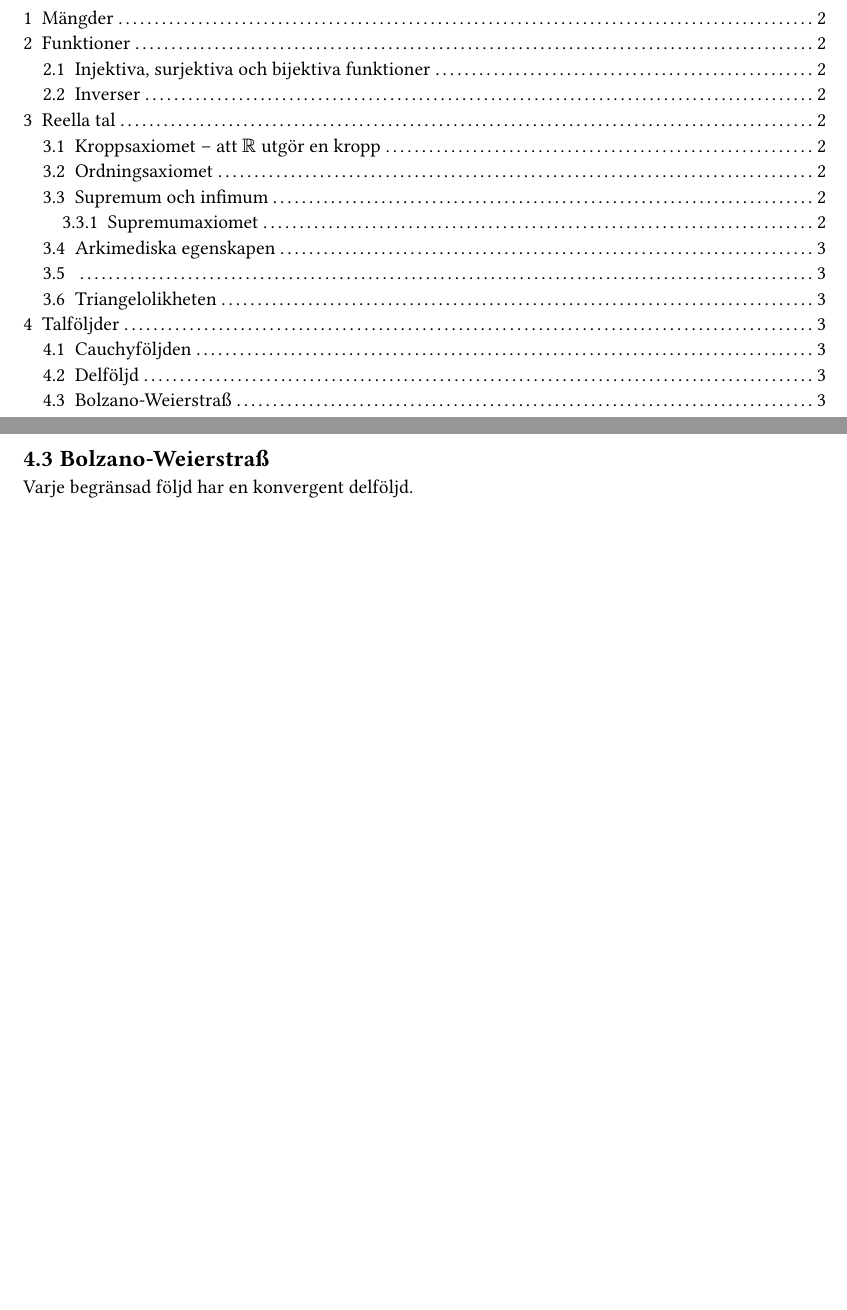
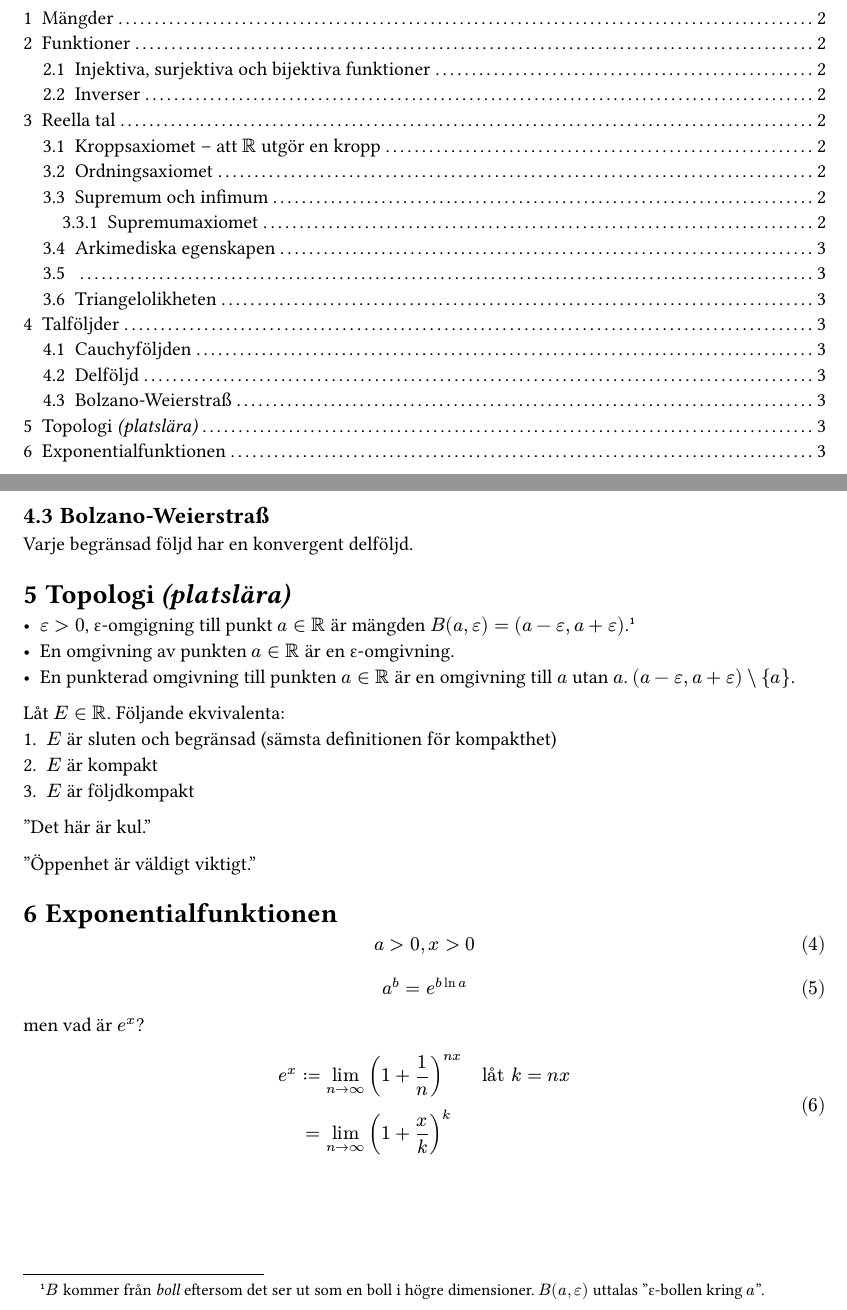
Before and after one commit to akeamc/studier, a Typst document (FMAA60.typ): two parts of pages 1 and 3 of 3, joined at a grey line, cut so that both start at the same text, the shorter picture padded with empty space. Compiled offline with Typst 0.15.

Commit message:
topologi

```diff
--- a/FMAA60.typ
+++ b/FMAA60.typ
@@ -92,3 +92,26 @@ Om $(a_k)$ talföljd och $(n_k)$ strängt växande följd av naturliga tal så
 == Bolzano-Weierstraß
 
 Varje begränsad följd har en konvergent delföljd.
+
+= Topologi _(platslära)_
+
+- $epsilon > 0$, #sym.epsilon\-omgigning till punkt $a in RR$ är mängden $B(a, epsilon)=(a-epsilon, a+epsilon)$. #footnote[$B$ kommer från _boll_ eftersom det ser ut som en boll i högre dimensioner. $B(a, epsilon)$ uttalas "#sym.epsilon\-bollen kring $a$".]
+- En omgivning av punkten $a in RR$ är en #sym.epsilon\-omgivning.
+- En punkterad omgivning till punkten $a in RR$ är en omgivning till $a$ utan $a$. $(a-epsilon,a+epsilon)\\ {a}$.
+
+Låt $E in RR$. Följande ekvivalenta:
+1. $E$ är sluten och begränsad (sämsta definitionen för kompakthet)
+2. $E$ är kompakt
+3. $E$ är följdkompakt
+
+"Det här är kul."
+
+"Öppenhet är väldigt viktigt."
+
+= Exponentialfunktionen
+
+$ a>0, x>0 $
+
+$ a ^b=e^(b ln a) $ men vad är $e^x$?
+
+$ e^x:=&lim_(n->infinity) (1+1/n)^(n x) quad "låt" k=n x\ =&lim_(n->infinity) (1+x/k)^k $
```
